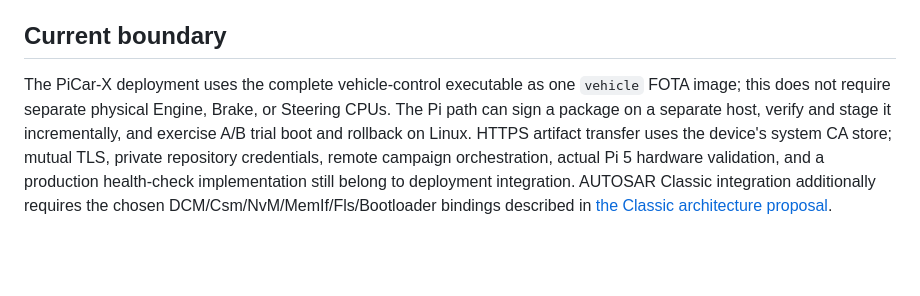
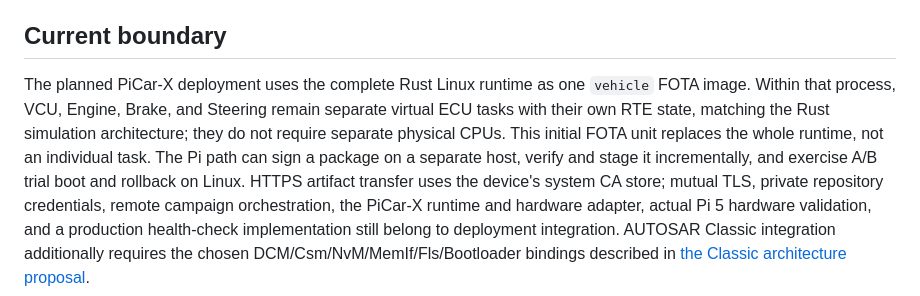
Before and after one commit to Hidenori24/SDV, a Markdown page: docs/design/fota-pi5-operations.md, the part around the change. Rendered like a GitHub page; blank space fills up the shorter version.

Commit message:
Document PiCar-X virtual ECU runtime plan

```diff
--- a/docs/design/fota-pi5-operations.md
+++ b/docs/design/fota-pi5-operations.md
@@ -117,12 +117,15 @@ readiness protocol.
 
 ## Current boundary
 
-The PiCar-X deployment uses the complete vehicle-control executable as one `vehicle` FOTA image;
-this does not require separate physical Engine, Brake, or Steering CPUs. The Pi path can sign a
+The planned PiCar-X deployment uses the complete Rust Linux runtime as one `vehicle` FOTA image. Within
+that process, VCU, Engine, Brake, and Steering remain separate virtual ECU tasks with their own
+RTE state, matching the Rust simulation architecture; they do not require separate physical CPUs.
+This initial FOTA unit replaces the whole runtime, not an individual task. The Pi path can sign a
 package on a separate host, verify and stage it incrementally, and exercise
 A/B trial boot and rollback on Linux. HTTPS artifact transfer uses the device's system CA store;
-mutual TLS, private repository credentials, remote campaign orchestration, actual Pi 5 hardware
-validation, and a production health-check implementation still belong to deployment integration.
+mutual TLS, private repository credentials, remote campaign orchestration, the PiCar-X runtime and
+hardware adapter, actual Pi 5 hardware validation, and a production health-check implementation
+still belong to deployment integration.
 AUTOSAR Classic integration additionally requires the chosen
 DCM/Csm/NvM/MemIf/Fls/Bootloader bindings described in
 [the Classic architecture proposal](fota_classic_architecture.md).
```
Also changed, not shown: docs/design/07_ecu_architecture.md (+13 -0 lines), docs/notes/hardware_candidates.md (+1 -1 lines).
